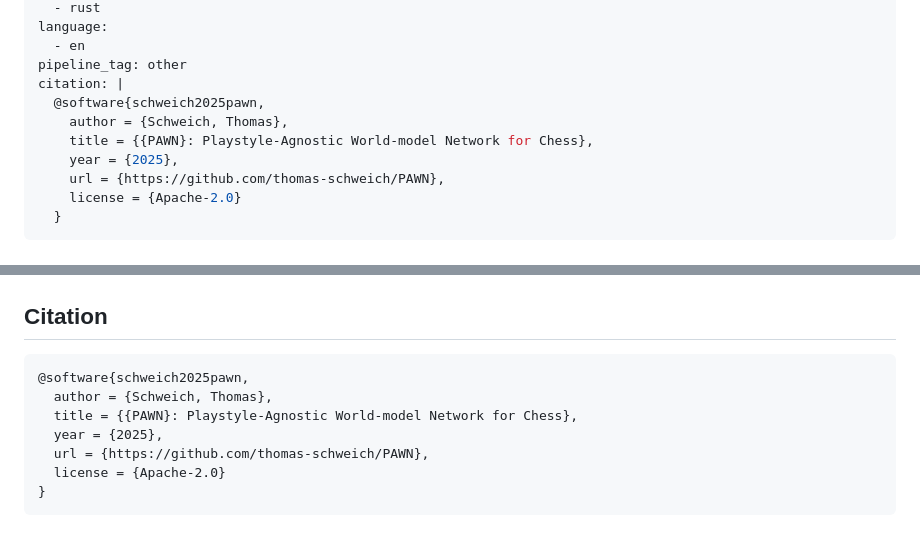
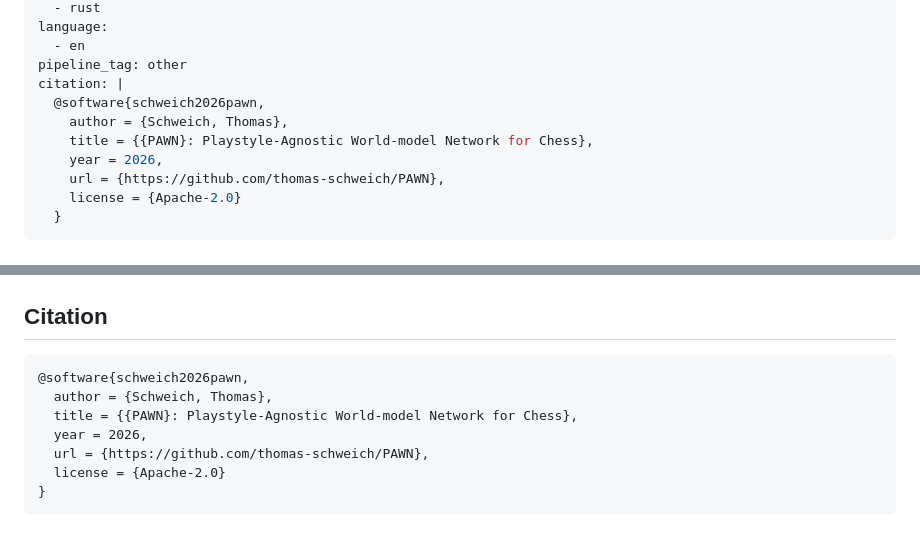
Before and after one commit to thomas-schweich/PAWN, a Markdown page: README.md, 2 parts joined by grey strips. Rendered like a GitHub page.

Commit message:
Fix citation.

````diff
--- a/README.md
+++ b/README.md
@@ -15,10 +15,10 @@ language:
   - en
 pipeline_tag: other
 citation: |
-  @software{schweich2025pawn,
+  @software{schweich2026pawn,
     author = {Schweich, Thomas},
     title = {{PAWN}: Playstyle-Agnostic World-model Network for Chess},
-    year = {2025},
+    year = 2026,
     url = {https://github.com/thomas-schweich/PAWN},
     license = {Apache-2.0}
   }
@@ -138,10 +138,10 @@ PAWN ships with six adapter implementations for fine-tuning the frozen backbone
 ## Citation
 
 ```bibtex
-@software{schweich2025pawn,
+@software{schweich2026pawn,
   author = {Schweich, Thomas},
   title = {{PAWN}: Playstyle-Agnostic World-model Network for Chess},
-  year = {2025},
+  year = 2026,
   url = {https://github.com/thomas-schweich/PAWN},
   license = {Apache-2.0}
 }
````
